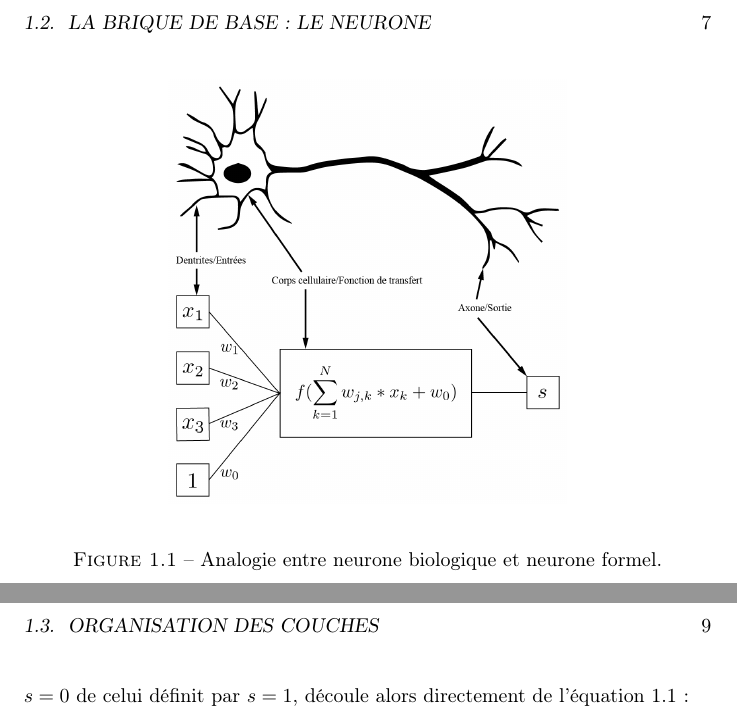
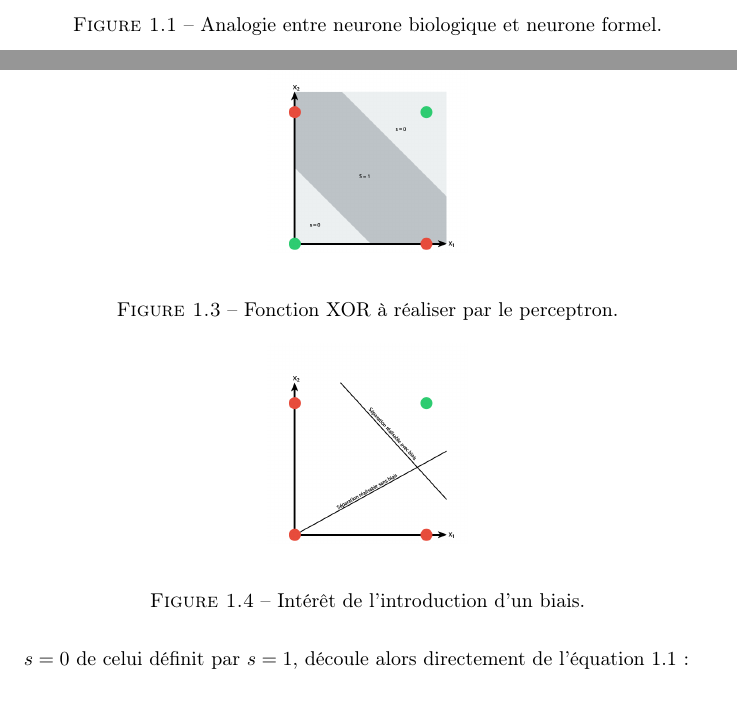
Before and after one commit to fTrestour/HAL9000Report, a LaTeX document (Rapport.tex): two parts of pages 7 and 9 of 18 before the commit and two parts of pages 7 and 9 of 19 after it, joined at a grey line, cut at the place of the change. Compiled offline with pdfLaTeX.

Commit message:
Ajouts figures
XOR et Introduction de biais

```diff
--- a/Rapport.tex
+++ b/Rapport.tex
@@ -152,11 +152,25 @@
 
                 Essayons de réaliser avec un unique neurone la fonction logique XOR. Ce neurone aura deux entrées $x_{1}$ et $x_{2}$ à  valeurs dans \{0;1\} et une sortie $s$, elle aussi à  valeurs dans \{0;1\}. On prendra comme fonction d'activation la fonction de Heaviside, c'est à  dire $\mathbf{1}_{\mathbb{R}^{*}_{+}}$. Ce neurone aura par conséquent un fonctionnement totalement binaire. Il s'agit donc ici de déterminer les pondérations $w_{1}$ et $w_{2}$, respectivement associées aux entrées $x_{1}$ et $x_{2}$, qui conviennent pour obtenir en sortie la valeur $x_{1}\oplus x_{2}$.\\
 
+                \begin{figure}
+                    \begin{center}
+                        \includegraphics[width=100px]{Images/xor-01.png}
+                    \end{center}
+                    \caption{Fonction XOR à réaliser par le perceptron.}
+                \end{figure}
+
                 Pour un tel problème, le neurone agit comme un séparateur linéaire de l'espace des entrées. L'équation de la droite séparant le demi-espace définit par $s=0$ de celui définit par $s=1$, découle alors directement de l'équation \ref{eqNeur}:
 
                 \begin{equation}w_{2}*x_{2}+w_{1}*x_{1}+w_{0}=0\end{equation}
 
                 On constate ici l'intérêt du biais, qui permet de réaliser des séparations affines de l'espace des entrées et pas seulement des fonctions linéaires.
+
+                \begin{figure}
+                    \begin{center}
+                        \includegraphics[width=100px]{Images/biais-01.png}
+                    \end{center}
+                    \caption{Intérêt de l'introduction d'un biais.}
+                \end{figure}
 
                 Les limites d'un neurone seul sont alors évidentes : toutes les séparations de l'espace des entrées ne sont pas affine, et le cas du XOR en est déjà  une illustration.\\
 
```
Also changed, not shown: Images/biais-01.png (added), Images/xor-01.png (added), Rapport.pdf, Rapport.tex (4 more changed lines), 7 other files.
